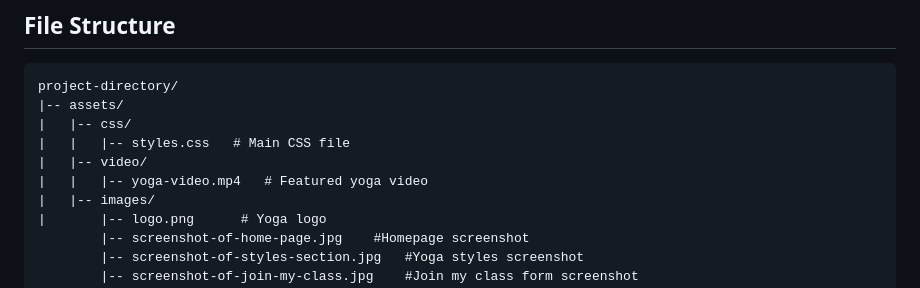
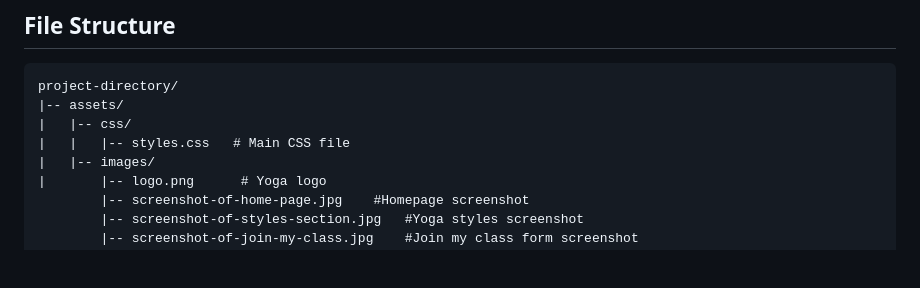
Before and after one commit to kenneth2-3/Yoga-Studio, a Markdown page: README.md, the part around the change. Rendered like a GitHub page; blank space fills up the shorter version.

Commit message:
Removed video folder

```diff
--- a/README.md
+++ b/README.md
@@ -74,8 +74,6 @@ project-directory/
 |-- assets/
 |   |-- css/
 |   |   |-- styles.css   # Main CSS file
-|   |-- video/
-|   |   |-- yoga-video.mp4   # Featured yoga video
 |   |-- images/
 |       |-- logo.png      # Yoga logo
         |-- screenshot-of-home-page.jpg    #Homepage screenshot
```
